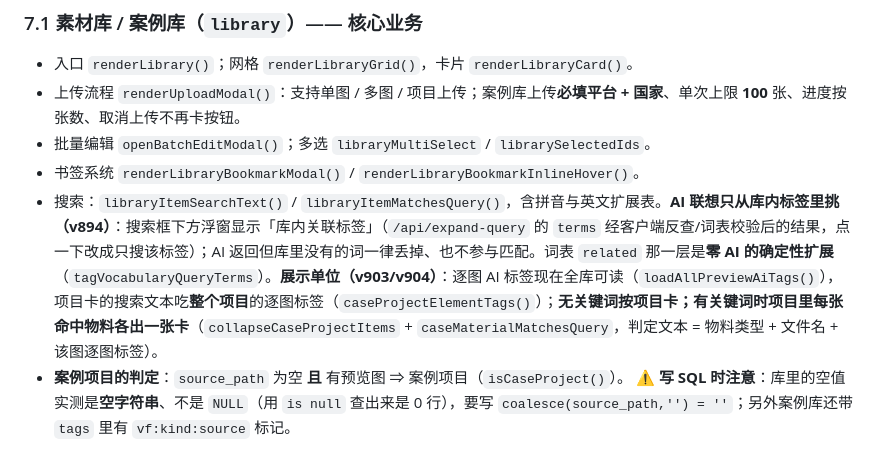
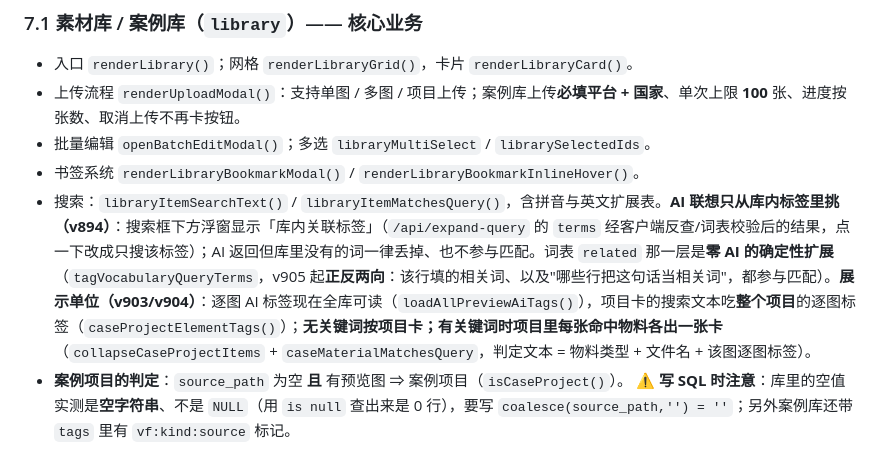
Before and after one commit to h18333531920-cmyk/visual-factory, a Markdown page: HANDOVER.md, the part around the change. GitHub-like rendering.

Commit message:
docs: 正本记录 v905（近义词容错）+ 提交号 f6a644c

```diff
--- a/HANDOVER.md
+++ b/HANDOVER.md
@@ -194,7 +194,7 @@
 - 上传流程 `renderUploadModal()`：支持单图 / 多图 / 项目上传；案例库上传**必填平台 + 国家**、单次上限 **100** 张、进度按张数、取消上传不再卡按钮。
 - 批量编辑 `openBatchEditModal()`；多选 `libraryMultiSelect` / `librarySelectedIds`。
 - 书签系统 `renderLibraryBookmarkModal()` / `renderLibraryBookmarkInlineHover()`。
-- 搜索：`libraryItemSearchText()` / `libraryItemMatchesQuery()`，含拼音与英文扩展表。**AI 联想只从库内标签里挑（v894）**：搜索框下方浮窗显示「库内关联标签」（`/api/expand-query` 的 `terms` 经客户端反查/词表校验后的结果，点一下改成只搜该标签）；AI 返回但库里没有的词一律丢掉、也不参与匹配。词表 `related` 那一层是**零 AI 的确定性扩展**（`tagVocabularyQueryTerms`）。**展示单位（v903/v904）**：逐图 AI 标签现在全库可读（`loadAllPreviewAiTags()`），项目卡的搜索文本吃**整个项目**的逐图标签（`caseProjectElementTags()`）；**无关键词按项目卡；有关键词时项目里每张命中物料各出一张卡**（`collapseCaseProjectItems` + `caseMaterialMatchesQuery`，判定文本 = 物料类型 + 文件名 + 该图逐图标签）。
+- 搜索：`libraryItemSearchText()` / `libraryItemMatchesQuery()`，含拼音与英文扩展表。**AI 联想只从库内标签里挑（v894）**：搜索框下方浮窗显示「库内关联标签」（`/api/expand-query` 的 `terms` 经客户端反查/词表校验后的结果，点一下改成只搜该标签）；AI 返回但库里没有的词一律丢掉、也不参与匹配。词表 `related` 那一层是**零 AI 的确定性扩展**（`tagVocabularyQueryTerms`，v905 起**正反两向**：该行填的相关词、以及"哪些行把这句话当相关词"，都参与匹配）。**展示单位（v903/v904）**：逐图 AI 标签现在全库可读（`loadAllPreviewAiTags()`），项目卡的搜索文本吃**整个项目**的逐图标签（`caseProjectElementTags()`）；**无关键词按项目卡；有关键词时项目里每张命中物料各出一张卡**（`collapseCaseProjectItems` + `caseMaterialMatchesQuery`，判定文本 = 物料类型 + 文件名 + 该图逐图标签）。
 - **案例项目的判定**：`source_path` 为空 **且** 有预览图 ⇒ 案例项目（`isCaseProject()`）。
   ⚠️ **写 SQL 时注意**：库里的空值实测是**空字符串**、不是 `NULL`（用 `is null` 查出来是 0 行），要写 `coalesce(source_path,'') = ''`；另外案例库还带 `tags` 里有 `vf:kind:source` 标记。
 
```
